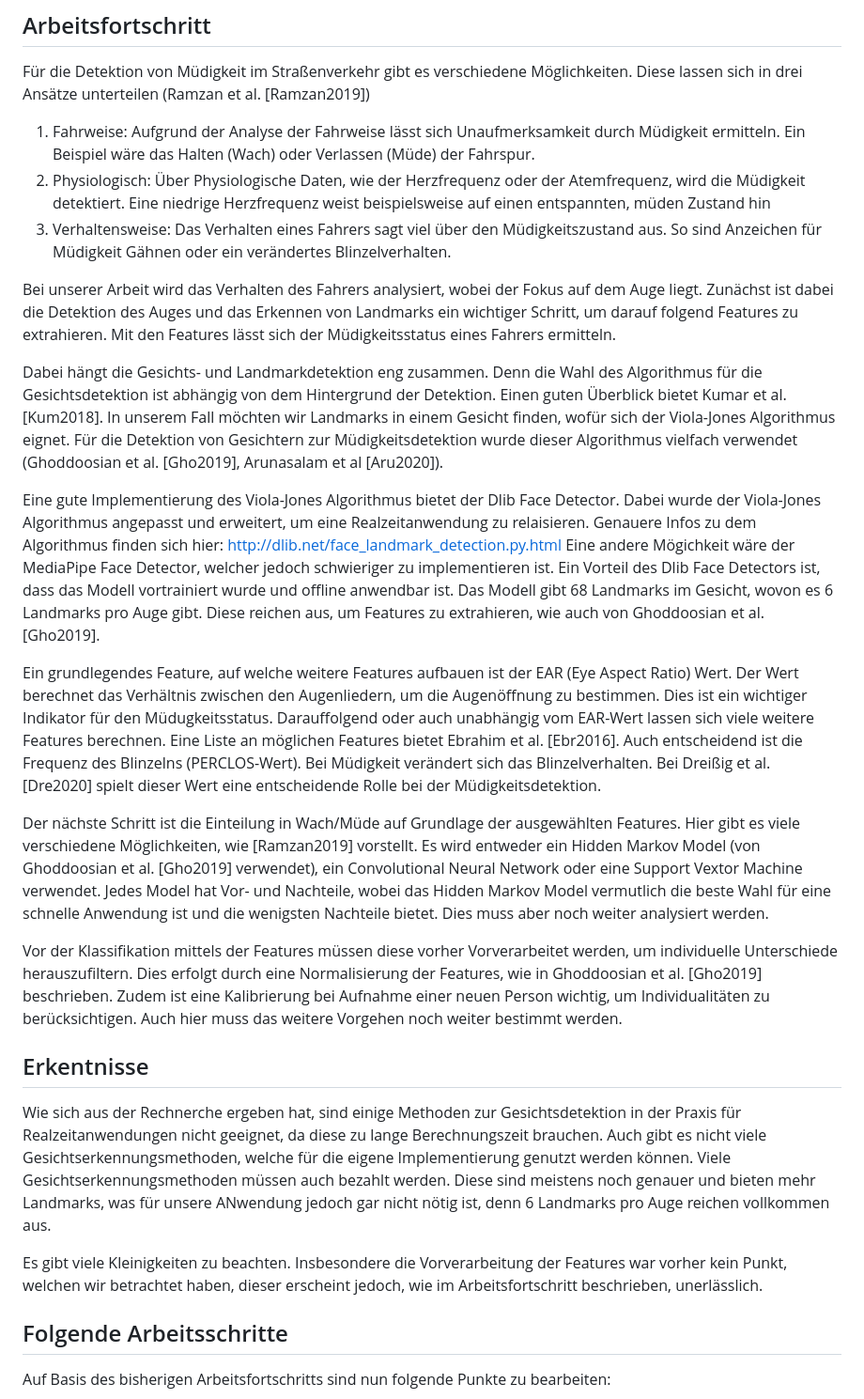
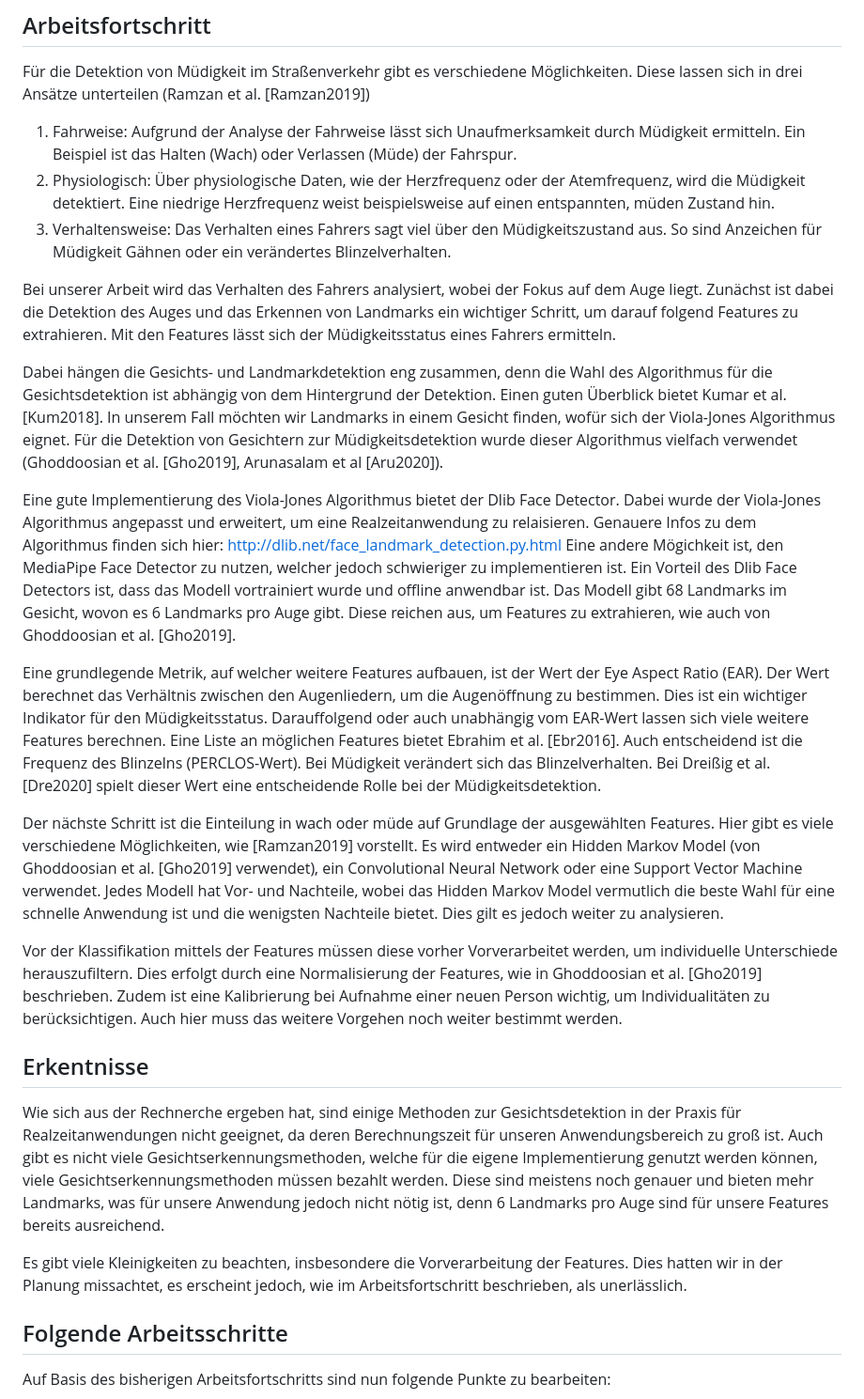
Before and after one commit to cressox/AWP_2023, a Markdown page: Dokumentation/detection_concept.md, the part around the change. Shown at 94% size. GitHub-like rendering.

Commit message:
Anpassungen im detecion_concept Markdown

```diff
--- a/Dokumentation/detection_concept.md
+++ b/Dokumentation/detection_concept.md
@@ -14,28 +14,28 @@ Der erste Teil der Entwicklung bestand aus der Recherche zu möglichen Vorgehens
 
 Für die Detektion von Müdigkeit im Straßenverkehr gibt es verschiedene Möglichkeiten. Diese lassen sich in drei Ansätze unterteilen (Ramzan et al. [Ramzan2019])
 
-1. Fahrweise: Aufgrund der Analyse der Fahrweise lässt sich Unaufmerksamkeit durch Müdigkeit ermitteln. Ein Beispiel wäre das Halten (Wach) oder Verlassen (Müde) der Fahrspur.
-2. Physiologisch: Über Physiologische Daten, wie der Herzfrequenz oder der Atemfrequenz, wird die Müdigkeit detektiert. Eine niedrige Herzfrequenz weist beispielsweise auf einen entspannten, müden Zustand hin
+1. Fahrweise: Aufgrund der Analyse der Fahrweise lässt sich Unaufmerksamkeit durch Müdigkeit ermitteln. Ein Beispiel ist das Halten (Wach) oder Verlassen (Müde) der Fahrspur.
+2. Physiologisch: Über physiologische Daten, wie der Herzfrequenz oder der Atemfrequenz, wird die Müdigkeit detektiert. Eine niedrige Herzfrequenz weist beispielsweise auf einen entspannten, müden Zustand hin.
 3. Verhaltensweise: Das Verhalten eines Fahrers sagt viel über den Müdigkeitszustand aus. So sind Anzeichen für Müdigkeit Gähnen oder ein verändertes Blinzelverhalten.
 
 Bei unserer Arbeit wird das Verhalten des Fahrers analysiert, wobei der Fokus auf dem Auge liegt. Zunächst ist dabei die Detektion des Auges und das Erkennen von Landmarks ein wichtiger Schritt, um darauf folgend Features zu extrahieren. Mit den Features lässt sich der Müdigkeitsstatus eines Fahrers ermitteln.
 
-Dabei hängt die Gesichts- und Landmarkdetektion eng zusammen. Denn die Wahl des Algorithmus für die Gesichtsdetektion ist abhängig von dem Hintergrund der Detektion. Einen guten Überblick bietet Kumar et al. [Kum2018]. In unserem Fall möchten wir Landmarks in einem Gesicht finden, wofür sich der Viola-Jones Algorithmus eignet. Für die Detektion von Gesichtern zur Müdigkeitsdetektion wurde dieser Algorithmus vielfach verwendet (Ghoddoosian et al. [Gho2019], Arunasalam et al [Aru2020]).
+Dabei hängen die Gesichts- und Landmarkdetektion eng zusammen, denn die Wahl des Algorithmus für die Gesichtsdetektion ist abhängig von dem Hintergrund der Detektion. Einen guten Überblick bietet Kumar et al. [Kum2018]. In unserem Fall möchten wir Landmarks in einem Gesicht finden, wofür sich der Viola-Jones Algorithmus eignet. Für die Detektion von Gesichtern zur Müdigkeitsdetektion wurde dieser Algorithmus vielfach verwendet (Ghoddoosian et al. [Gho2019], Arunasalam et al [Aru2020]).
 
 Eine gute Implementierung des Viola-Jones Algorithmus bietet der Dlib Face Detector. Dabei wurde der Viola-Jones Algorithmus angepasst und erweitert, um eine Realzeitanwendung zu relaisieren. Genauere Infos zu dem Algorithmus finden sich hier: <http://dlib.net/face_landmark_detection.py.html>
-Eine andere Mögichkeit wäre der MediaPipe Face Detector, welcher jedoch schwieriger zu implementieren ist. Ein Vorteil des Dlib Face Detectors ist, dass das Modell vortrainiert wurde und offline anwendbar ist. Das Modell gibt 68 Landmarks im Gesicht, wovon es 6 Landmarks pro Auge gibt. Diese reichen aus, um Features zu extrahieren, wie auch von Ghoddoosian et al. [Gho2019].
+Eine andere Mögichkeit ist, den MediaPipe Face Detector zu nutzen, welcher jedoch schwieriger zu implementieren ist. Ein Vorteil des Dlib Face Detectors ist, dass das Modell vortrainiert wurde und offline anwendbar ist. Das Modell gibt 68 Landmarks im Gesicht, wovon es 6 Landmarks pro Auge gibt. Diese reichen aus, um Features zu extrahieren, wie auch von Ghoddoosian et al. [Gho2019].
 
-Ein grundlegendes  Feature, auf welche weitere Features aufbauen ist der EAR (Eye Aspect Ratio) Wert. Der Wert berechnet das Verhältnis zwischen den Augenliedern, um die Augenöffnung zu bestimmen. Dies ist ein wichtiger Indikator für den Müdugkeitsstatus. Darauffolgend oder auch unabhängig vom EAR-Wert lassen sich viele weitere Features berechnen. Eine Liste an möglichen Features bietet Ebrahim et al. [Ebr2016]. Auch entscheidend ist die Frequenz des Blinzelns (PERCLOS-Wert). Bei Müdigkeit verändert sich das Blinzelverhalten. Bei Dreißig et al. [Dre2020] spielt dieser Wert eine entscheidende Rolle bei der Müdigkeitsdetektion.
+Eine grundlegende Metrik, auf welcher weitere Features aufbauen, ist der Wert der Eye Aspect Ratio (EAR). Der Wert berechnet das Verhältnis zwischen den Augenliedern, um die Augenöffnung zu bestimmen. Dies ist ein wichtiger Indikator für den Müdigkeitsstatus. Darauffolgend oder auch unabhängig vom EAR-Wert lassen sich viele weitere Features berechnen. Eine Liste an möglichen Features bietet Ebrahim et al. [Ebr2016]. Auch entscheidend ist die Frequenz des Blinzelns (PERCLOS-Wert). Bei Müdigkeit verändert sich das Blinzelverhalten. Bei Dreißig et al. [Dre2020] spielt dieser Wert eine entscheidende Rolle bei der Müdigkeitsdetektion.
 
-Der nächste Schritt ist die Einteilung in Wach/Müde auf Grundlage der ausgewählten Features. Hier gibt es viele verschiedene Möglichkeiten, wie [Ramzan2019] vorstellt. Es wird entweder ein Hidden Markov Model (von Ghoddoosian et al. [Gho2019] verwendet), ein Convolutional Neural Network oder eine Support Vextor Machine verwendet. Jedes Model hat Vor- und Nachteile, wobei das Hidden Markov Model vermutlich die beste Wahl für eine schnelle Anwendung ist und die wenigsten Nachteile bietet. Dies muss aber noch weiter analysiert werden.
+Der nächste Schritt ist die Einteilung in wach oder müde auf Grundlage der ausgewählten Features. Hier gibt es viele verschiedene Möglichkeiten, wie [Ramzan2019] vorstellt. Es wird entweder ein Hidden Markov Model (von Ghoddoosian et al. [Gho2019] verwendet), ein Convolutional Neural Network oder eine Support Vector Machine verwendet. Jedes Modell hat Vor- und Nachteile, wobei das Hidden Markov Model vermutlich die beste Wahl für eine schnelle Anwendung ist und die wenigsten Nachteile bietet. Dies gilt es jedoch weiter zu analysieren.
 
 Vor der Klassifikation mittels der Features müssen diese vorher Vorverarbeitet werden, um individuelle Unterschiede herauszufiltern. Dies erfolgt durch eine Normalisierung der Features, wie in Ghoddoosian et al. [Gho2019] beschrieben. Zudem ist eine Kalibrierung bei Aufnahme einer neuen Person wichtig, um Individualitäten zu berücksichtigen. Auch hier muss das weitere Vorgehen noch weiter bestimmt werden.
 
 ## Erkentnisse
 
-Wie sich aus der Rechnerche ergeben hat, sind einige Methoden zur Gesichtsdetektion in der Praxis für Realzeitanwendungen nicht geeignet, da diese zu lange Berechnungszeit brauchen. Auch gibt es nicht viele Gesichtserkennungsmethoden, welche für die eigene Implementierung genutzt werden können. Viele Gesichtserkennungsmethoden müssen auch bezahlt werden. Diese sind meistens noch genauer und bieten mehr Landmarks, was für unsere ANwendung jedoch gar nicht nötig ist, denn 6 Landmarks pro Auge reichen vollkommen aus.
+Wie sich aus der Rechnerche ergeben hat, sind einige Methoden zur Gesichtsdetektion in der Praxis für Realzeitanwendungen nicht geeignet, da deren Berechnungszeit für unseren Anwendungsbereich zu groß ist. Auch gibt es nicht viele Gesichtserkennungsmethoden, welche für die eigene Implementierung genutzt werden können, viele Gesichtserkennungsmethoden müssen bezahlt werden. Diese sind meistens noch genauer und bieten mehr Landmarks, was für unsere Anwendung jedoch nicht nötig ist, denn 6 Landmarks pro Auge sind für unsere Features bereits ausreichend.
 
-Es gibt viele Kleinigkeiten zu beachten. Insbesondere die Vorverarbeitung der Features war vorher kein Punkt, welchen wir betrachtet haben, dieser erscheint jedoch, wie im Arbeitsfortschritt beschrieben, unerlässlich.
+Es gibt viele Kleinigkeiten zu beachten, insbesondere die Vorverarbeitung der Features. Dies hatten wir in der Planung missachtet, es erscheint jedoch, wie im Arbeitsfortschritt beschrieben, als unerlässlich.
 
 ## Folgende Arbeitsschritte
 
```
